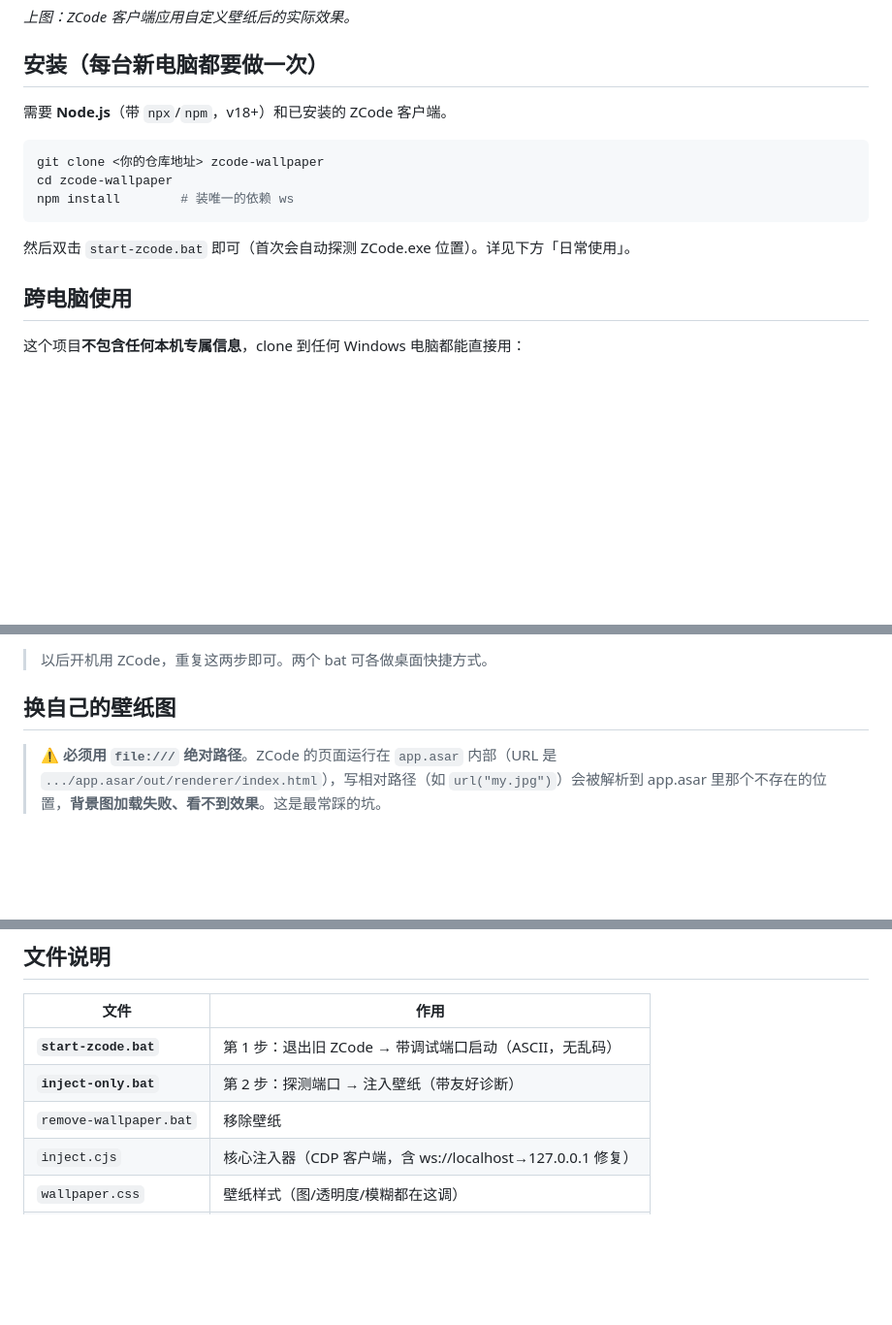
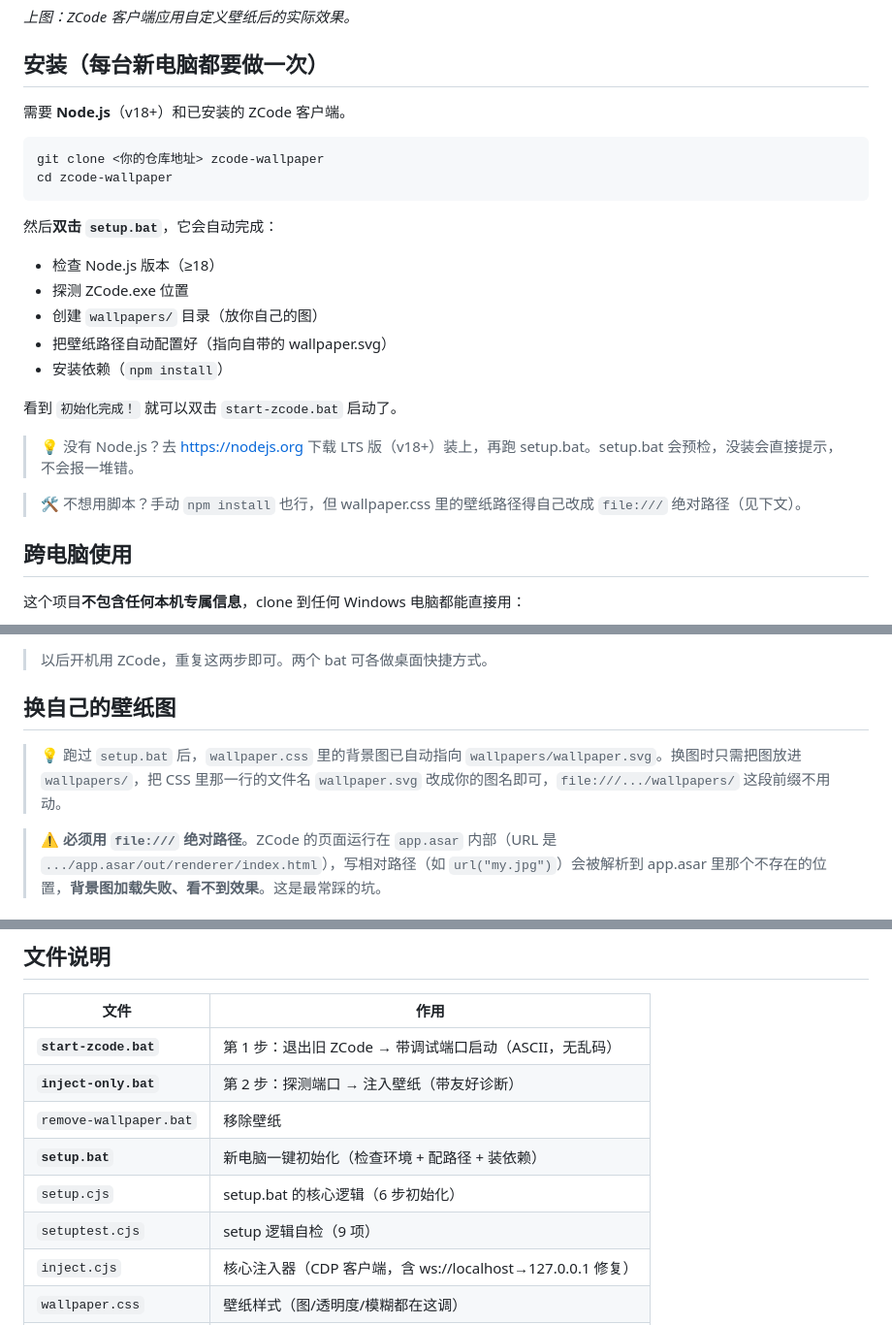
Before and after one commit to zzh-learner/zcode-wallpaper, a Markdown page: README.md, 3 parts joined by grey strips. Shown at 97% size. Rendered like a GitHub page; blank space fills up the shorter version.

Commit message:
docs: document setup.bat one-click initialization

````diff
--- a/README.md
+++ b/README.md
@@ -12,15 +12,26 @@
 
 ## 安装（每台新电脑都要做一次）
 
-需要 **Node.js**（带 `npx`/`npm`，v18+）和已安装的 ZCode 客户端。
+需要 **Node.js**（v18+）和已安装的 ZCode 客户端。
 
 ```bash
 git clone <你的仓库地址> zcode-wallpaper
 cd zcode-wallpaper
-npm install        # 装唯一的依赖 ws
 ```
 
-然后双击 `start-zcode.bat` 即可（首次会自动探测 ZCode.exe 位置）。详见下方「日常使用」。
+然后**双击 `setup.bat`**，它会自动完成：
+
+- 检查 Node.js 版本（≥18）
+- 探测 ZCode.exe 位置
+- 创建 `wallpapers/` 目录（放你自己的图）
+- 把壁纸路径自动配置好（指向自带的 wallpaper.svg）
+- 安装依赖（`npm install`）
+
+看到 `初始化完成！` 就可以双击 `start-zcode.bat` 启动了。
+
+> 💡 没有 Node.js？去 https://nodejs.org 下载 LTS 版（v18+）装上，再跑 setup.bat。setup.bat 会预检，没装会直接提示，不会报一堆错。
+
+> 🛠 不想用脚本？手动 `npm install` 也行，但 wallpaper.css 里的壁纸路径得自己改成 `file:///` 绝对路径（见下文）。
 
 ## 跨电脑使用
 
@@ -74,6 +85,8 @@ ZCode 窗口打开后，双击 **`inject-only.bat`**：
 
 ## 换自己的壁纸图
 
+> 💡 跑过 `setup.bat` 后，`wallpaper.css` 里的背景图已自动指向 `wallpapers/wallpaper.svg`。换图时只需把图放进 `wallpapers/`，把 CSS 里那一行的文件名 `wallpaper.svg` 改成你的图名即可，`file:///.../wallpapers/` 这段前缀不用动。
+
 > ⚠️ **必须用 `file:///` 绝对路径**。ZCode 的页面运行在 `app.asar` 内部（URL 是 `.../app.asar/out/renderer/index.html`），写相对路径（如 `url("my.jpg")`）会被解析到 app.asar 里那个不存在的位置，**背景图加载失败、看不到效果**。这是最常踩的坑。
 
 ### 推荐做法：把图放进 `wallpapers/` 目录
@@ -123,6 +136,9 @@ C:\Users\john\Pictures\bg.jpg
 | **`start-zcode.bat`** | 第 1 步：退出旧 ZCode → 带调试端口启动（ASCII，无乱码） |
 | **`inject-only.bat`** | 第 2 步：探测端口 → 注入壁纸（带友好诊断） |
 | `remove-wallpaper.bat` | 移除壁纸 |
+| **`setup.bat`** | 新电脑一键初始化（检查环境 + 配路径 + 装依赖） |
+| `setup.cjs` | setup.bat 的核心逻辑（6 步初始化） |
+| `setuptest.cjs` | setup 逻辑自检（9 项） |
 | `inject.cjs` | 核心注入器（CDP 客户端，含 ws://localhost→127.0.0.1 修复） |
 | `wallpaper.css` | 壁纸样式（图/透明度/模糊都在这调） |
 | `wallpapers/` | **放你自己的壁纸图**（`.gitignore` 已忽略，不会提交私人照片） |
````
Also changed, not shown: other parts of README.md (+1 -0 lines).
